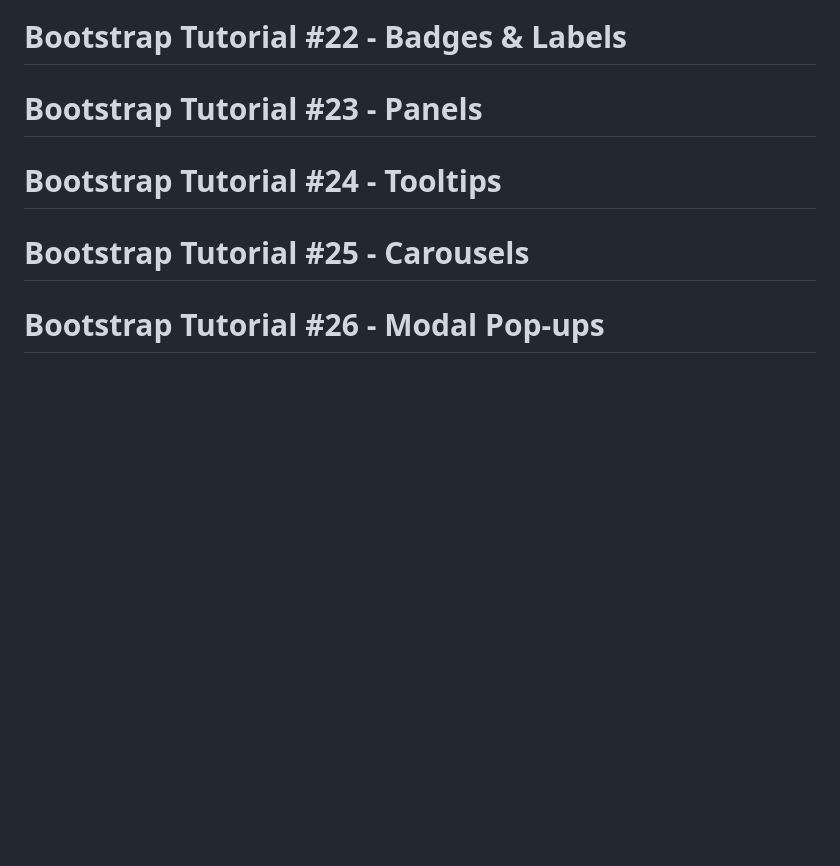
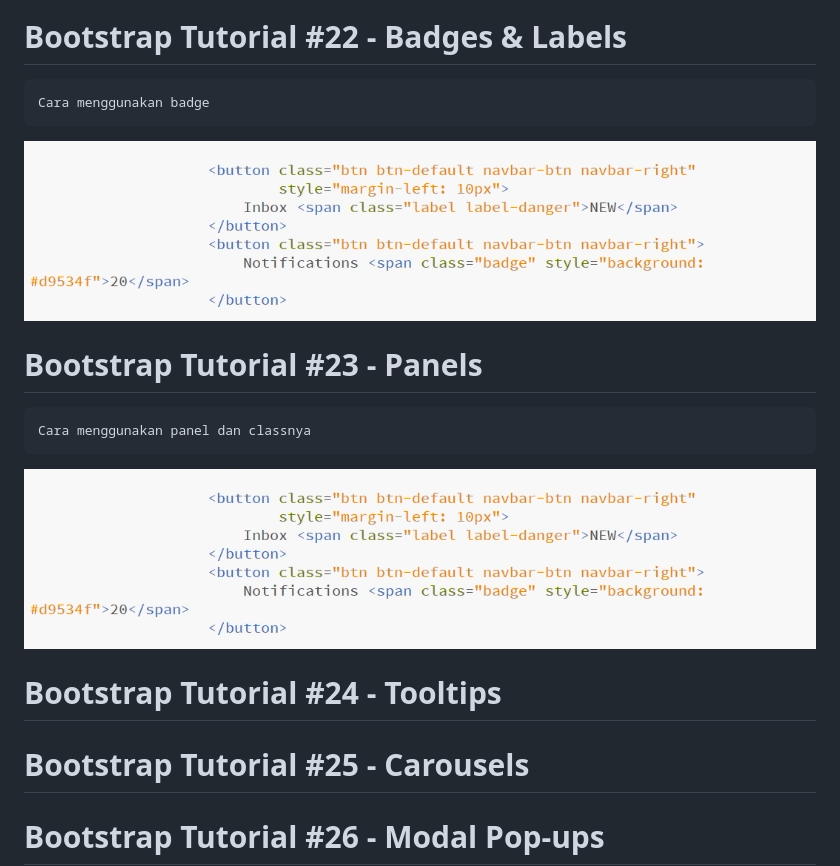
Before and after one commit to elvinotan/bootstrap-3, a Markdown page: README.md, the part around the change. GitHub-like rendering; pictures changed too: images/badge.png (added); blank space fills up the shorter version.

````diff
--- a/README.md
+++ b/README.md
@@ -269,7 +269,19 @@ Style untuk merapihkan form, lihat contoh di bawah
 
 # Bootstrap Tutorial #22 - Badges & Labels
 
+```
+Cara menggunakan badge
+```
+
+![Form](https://github.com/elvinotan/bootstrap-3/blob/master/images/badge.png)
+
 # Bootstrap Tutorial #23 - Panels
+
+```
+Cara menggunakan panel dan classnya
+```
+
+![Form](https://github.com/elvinotan/bootstrap-3/blob/master/images/badge.png)
 
 # Bootstrap Tutorial #24 - Tooltips
 
````
Also changed, not shown: images/panel.png (added).
